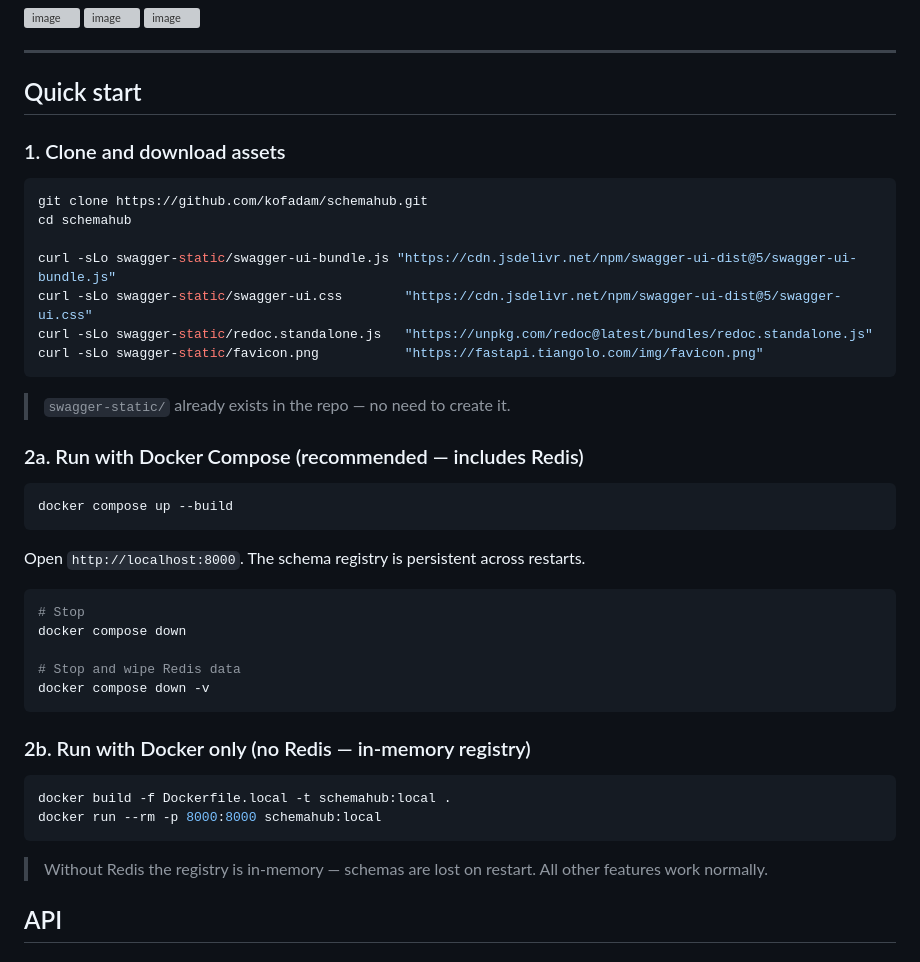
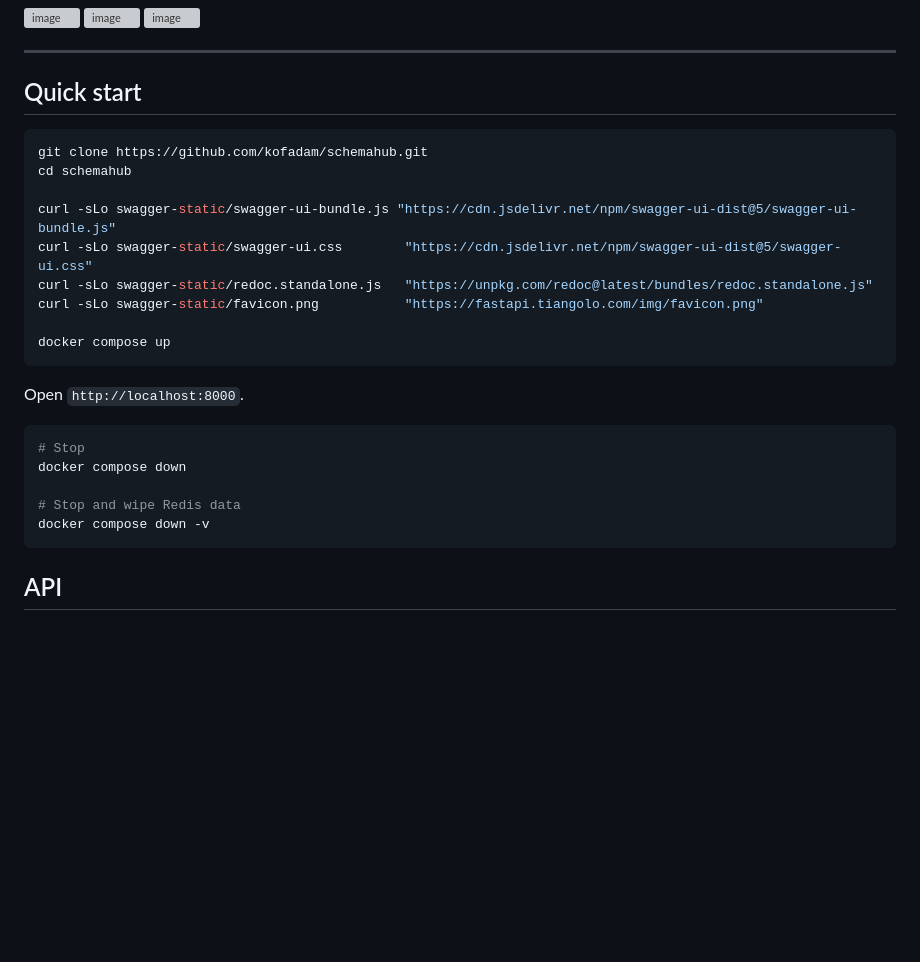
Before and after one commit to kofadam/SchemaHub, a Markdown page: README.md, the part around the change. GitHub-like rendering; blank space fills up the shorter version; grey boxes are pictures that could not be loaded.

Commit message:
Update README for quick start instructions
Removed unnecessary steps for cloning assets and simplified Docker commands.

````diff
--- a/README.md
+++ b/README.md
@@ -47,8 +47,6 @@ SchemaHub is a self-hosted schema management service designed for data pipelines
 
 ## Quick start
 
-### 1. Clone and download assets
-
 ```bash
 git clone https://github.com/kofadam/schemahub.git
 cd schemahub
@@ -57,17 +55,11 @@ curl -sLo swagger-static/swagger-ui-bundle.js "https://cdn.jsdelivr.net/npm/swag
 curl -sLo swagger-static/swagger-ui.css        "https://cdn.jsdelivr.net/npm/swagger-ui-dist@5/swagger-ui.css"
 curl -sLo swagger-static/redoc.standalone.js   "https://unpkg.com/redoc@latest/bundles/redoc.standalone.js"
 curl -sLo swagger-static/favicon.png           "https://fastapi.tiangolo.com/img/favicon.png"
+
+docker compose up
 ```
 
-> `swagger-static/` already exists in the repo — no need to create it.
-
-### 2a. Run with Docker Compose (recommended — includes Redis)
-
-```bash
-docker compose up --build
-```
-
-Open `http://localhost:8000`. The schema registry is persistent across restarts.
+Open `http://localhost:8000`.
 
 ```bash
 # Stop
@@ -76,15 +68,6 @@ docker compose down
 # Stop and wipe Redis data
 docker compose down -v
 ```
-
-### 2b. Run with Docker only (no Redis — in-memory registry)
-
-```bash
-docker build -f Dockerfile.local -t schemahub:local .
-docker run --rm -p 8000:8000 schemahub:local
-```
-
-> Without Redis the registry is in-memory — schemas are lost on restart. All other features work normally.
 
 ## API
 
````
